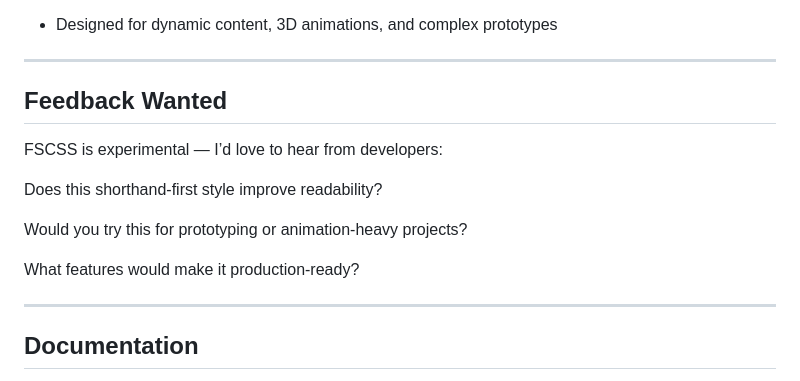
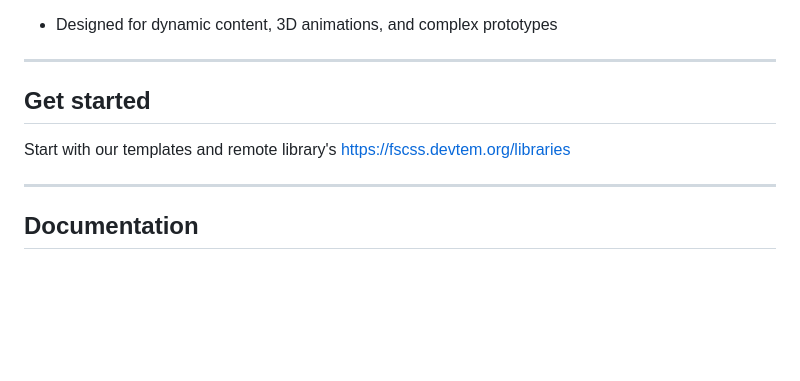
Before and after one commit to fscss-ttr/FSCSS, a Markdown page: README.md, the part around the change. Drawn GitHub-style; blank space fills up the shorter version.

```diff
--- a/README.md
+++ b/README.md
@@ -159,15 +159,9 @@ Or import inside a style block:
 
 ---
 
-## Feedback Wanted
+## Get started
 
-FSCSS is experimental — I’d love to hear from developers:
-
-Does this shorthand-first style improve readability?
-
-Would you try this for prototyping or animation-heavy projects?
-
-What features would make it production-ready?
+Start with our templates and remote library's https://fscss.devtem.org/libraries
 
 ---
 
```
